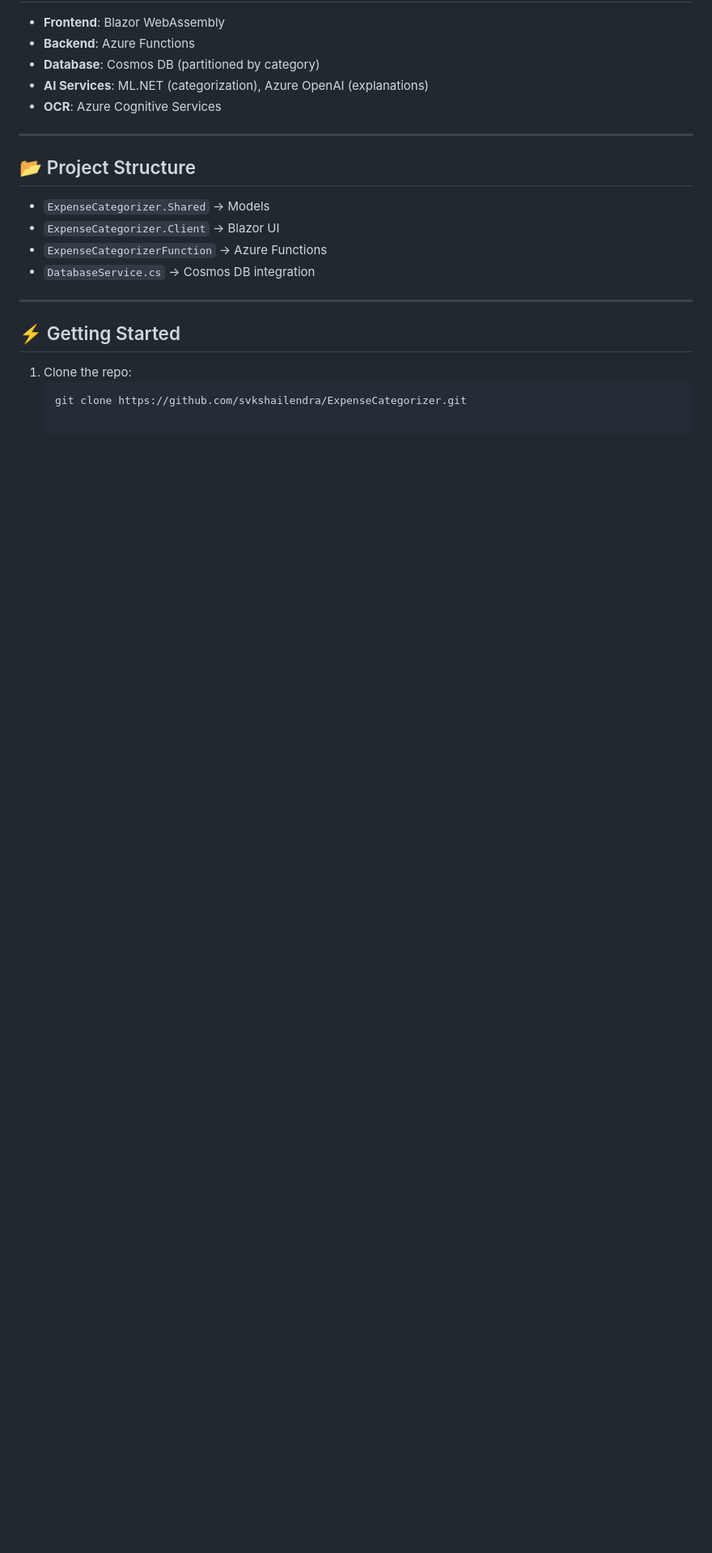
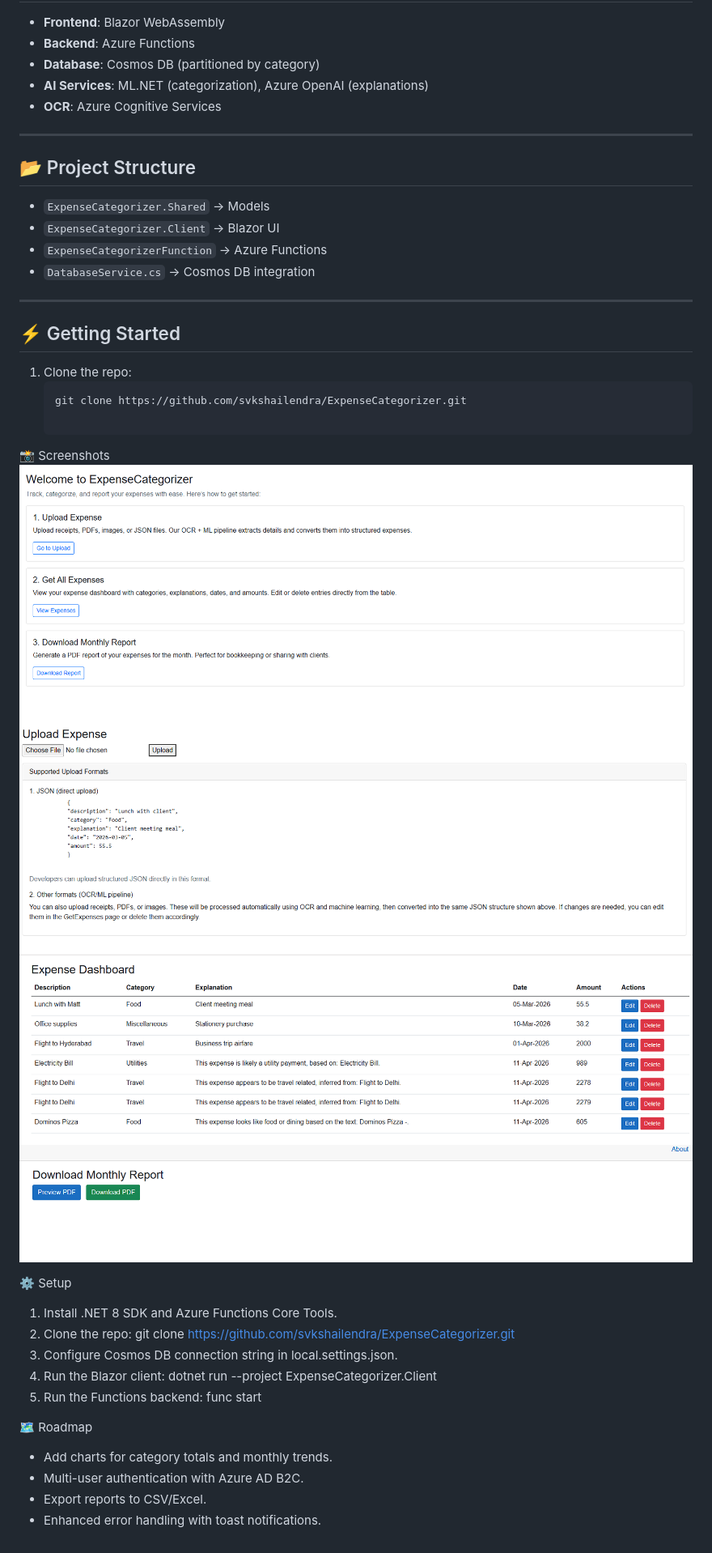
Before and after one commit to svkshailendra/ExpenseCategorizer, a Markdown page: README.md, the part around the change. Shown at 81% size. Drawn GitHub-style; pictures changed too: docs/Home.png (added), docs/dashboard.png (added), docs/report.png (added); blank space fills up the shorter version.

````diff
--- a/README.md
+++ b/README.md
@@ -61,3 +61,26 @@ It showcases dual-mode expense uploads, automated categorization, and human-in-t
 1. Clone the repo:
    ```bash
    git clone https://github.com/svkshailendra/ExpenseCategorizer.git
+
+📸 Screenshots
+![Home Page](docs/Home.png)
+![Upload Page](docs/upload.png)
+![Dashboard](docs/dashboard.png)
+![Report Page](docs/report.png)
+
+
+⚙️ Setup
+1. Install .NET 8 SDK and Azure Functions Core Tools.
+2. Clone the repo:
+   git clone https://github.com/svkshailendra/ExpenseCategorizer.git
+3. Configure Cosmos DB connection string in local.settings.json.
+4. Run the Blazor client:
+   dotnet run --project ExpenseCategorizer.Client
+5. Run the Functions backend:
+   func start
+
+🗺️ Roadmap
+- Add charts for category totals and monthly trends.
+- Multi-user authentication with Azure AD B2C.
+- Export reports to CSV/Excel.
+- Enhanced error handling with toast notifications.
````
Also changed, not shown: 2 other files.
